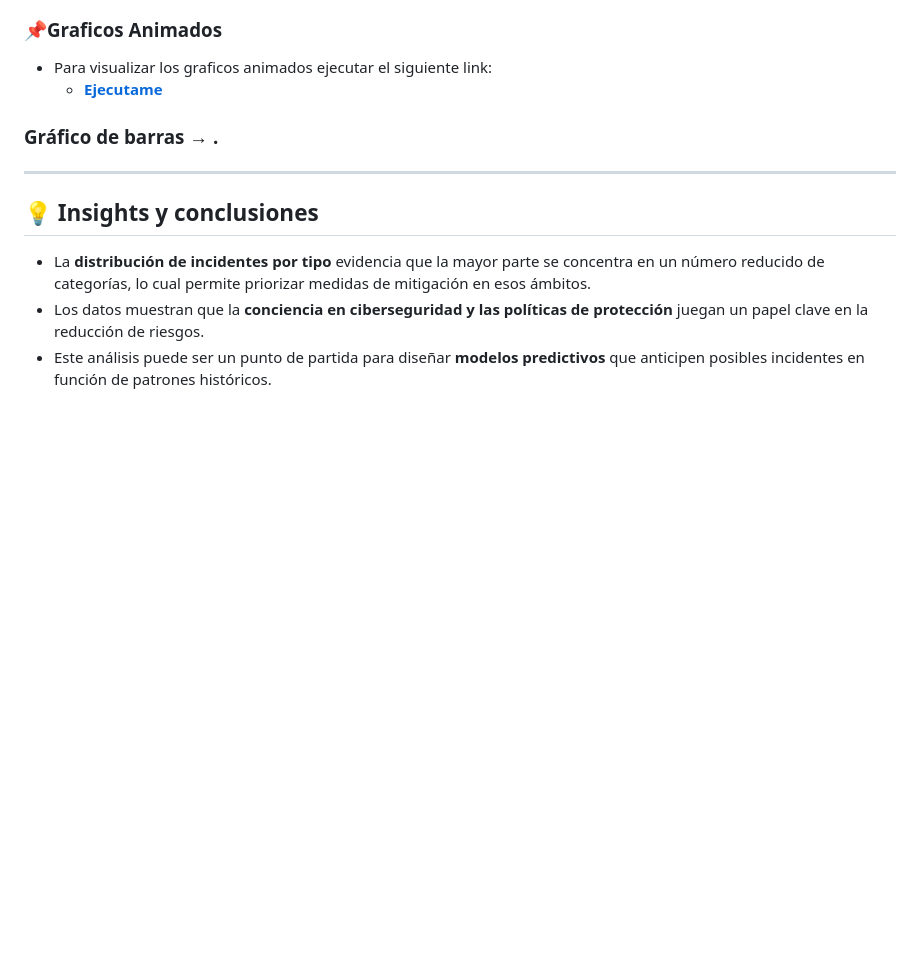
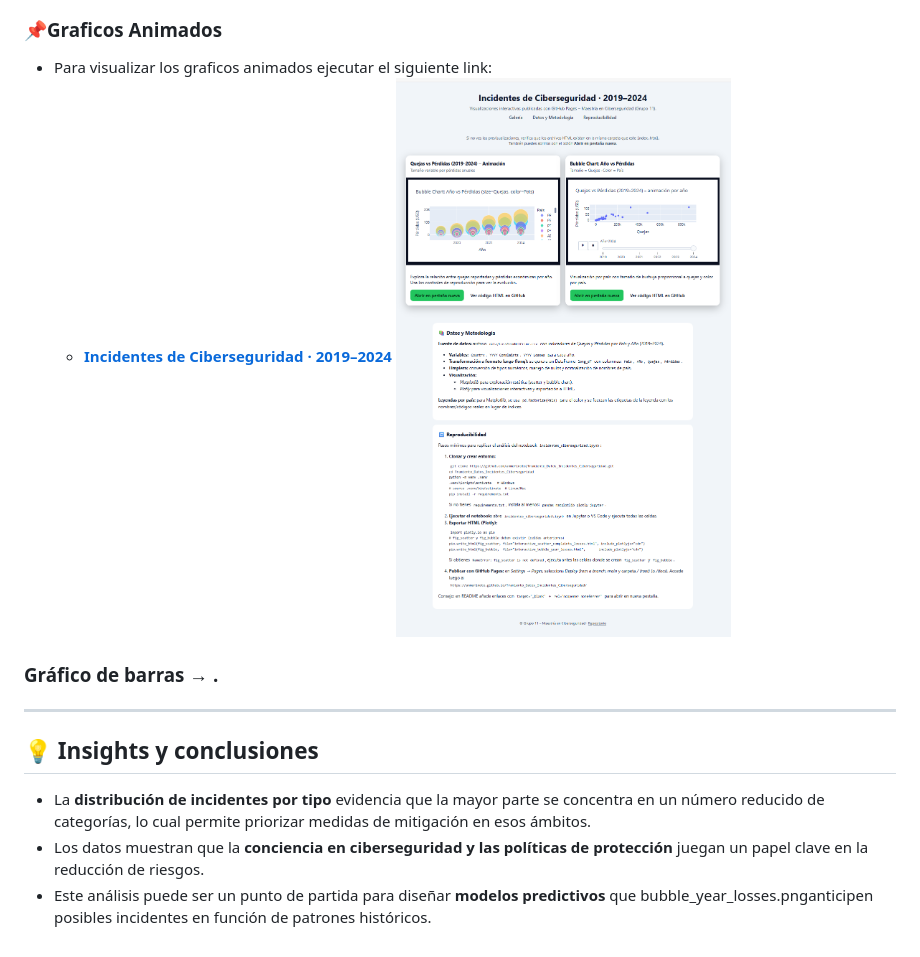
Before and after one commit to anmerinoto/Tramiento_Datos_Incidentes_Ciberseguridad, a Markdown page: README.md, the part around the change. Rendered like a GitHub page; pictures changed too: images/html_graficos_dinamicos.png (added); blank space fills up the shorter version.

Commit message:
Upgrade

```diff
--- a/README.md
+++ b/README.md
@@ -90,7 +90,9 @@ El análisis permite identificar patrones de riesgo y priorizar medidas de ciber
 
 ### 📌Graficos Animados
 * Para visualizar los graficos animados ejecutar el siguiente link:
-    * [**Ejecutame**](https://anmerinoto.github.io/Tramiento_Datos_Incidentes_Ciberseguridad)
+    * [**Incidentes de Ciberseguridad · 2019–2024**](https://anmerinoto.github.io/Tramiento_Datos_Incidentes_Ciberseguridad)
+![Incidentes de Ciberseguridad · 2019–2024](images/html_graficos_dinamicos.png)
+
 
 ### Gráfico de barras → .
 
@@ -99,4 +101,4 @@ El análisis permite identificar patrones de riesgo y priorizar medidas de ciber
 ## 💡 Insights y conclusiones
 - La **distribución de incidentes por tipo** evidencia que la mayor parte se concentra en un número reducido de categorías, lo cual permite priorizar medidas de mitigación en esos ámbitos.
 - Los datos muestran que la **conciencia en ciberseguridad y las políticas de protección** juegan un papel clave en la reducción de riesgos.
-- Este análisis puede ser un punto de partida para diseñar **modelos predictivos** que anticipen posibles incidentes en función de patrones históricos.
+- Este análisis puede ser un punto de partida para diseñar **modelos predictivos** que bubble_year_losses.pnganticipen posibles incidentes en función de patrones históricos.
```
Also changed, not shown: 3 other files.
